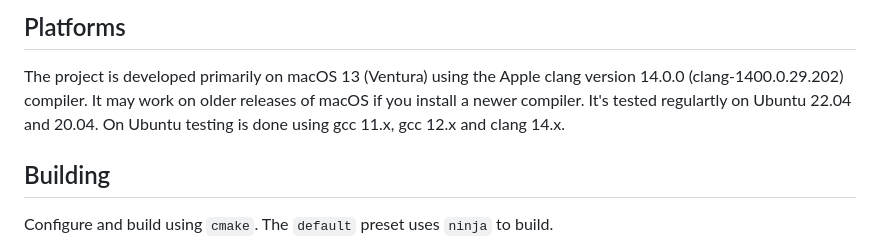
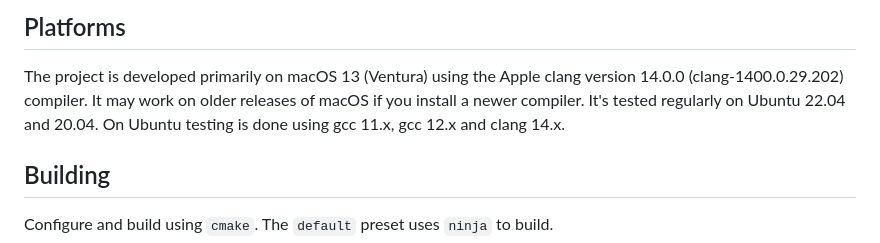
Before and after one commit to kuriboshi/lips, a Markdown page: README.md, the part around the change. Drawn GitHub-style.

Commit message:
Fixed typo

```diff
--- a/README.md
+++ b/README.md
@@ -47,7 +47,7 @@ The code requires C++20 and CMake 3.21 or newer.
 The project is developed primarily on macOS 13 (Ventura) using the
 Apple clang version 14.0.0 (clang-1400.0.29.202) compiler.  It may
 work on older releases of macOS if you install a newer compiler.  It's
-tested regulartly on Ubuntu 22.04 and 20.04. On Ubuntu testing is done
+tested regularly on Ubuntu 22.04 and 20.04. On Ubuntu testing is done
 using gcc 11.x, gcc 12.x and clang 14.x.
 
 ## Building
```
